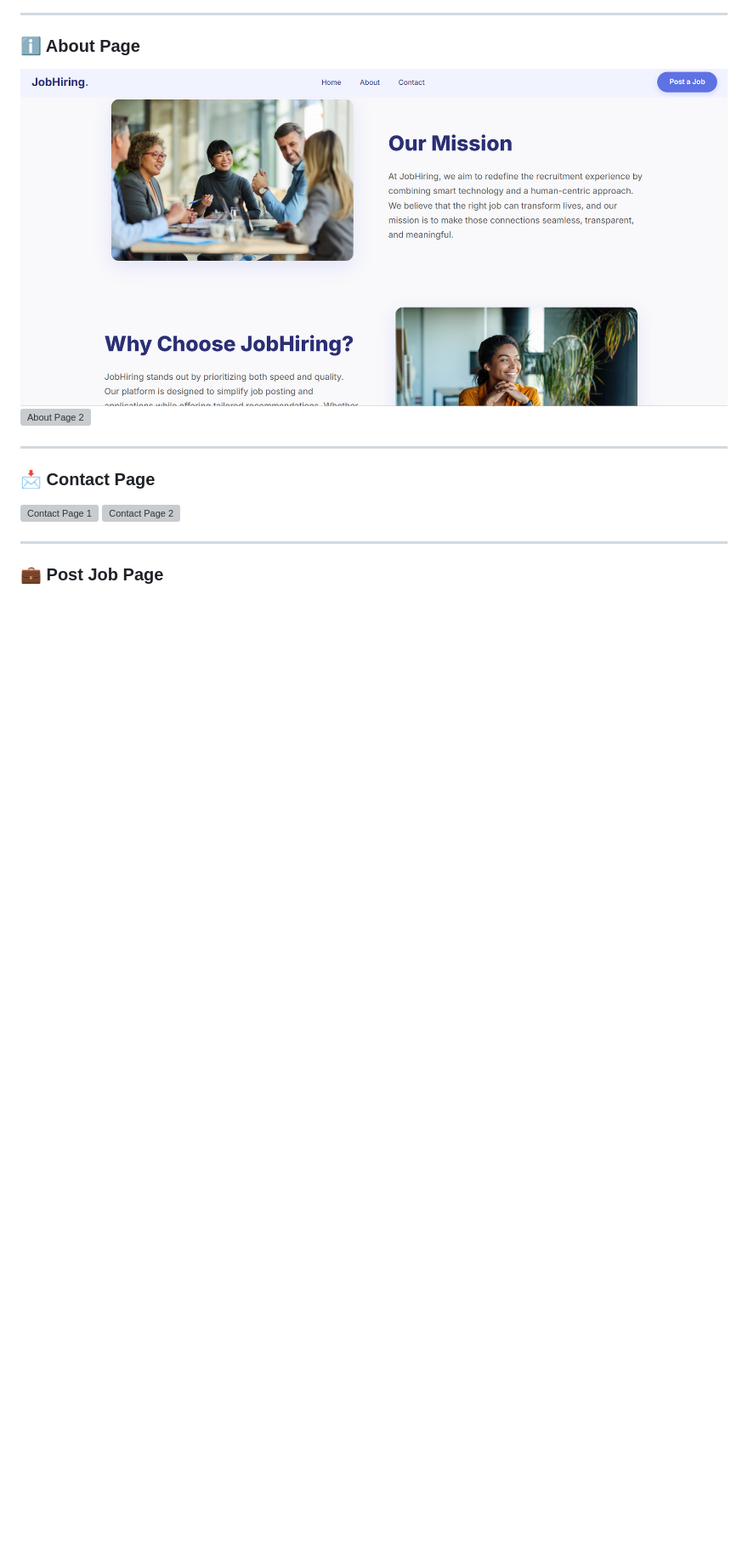
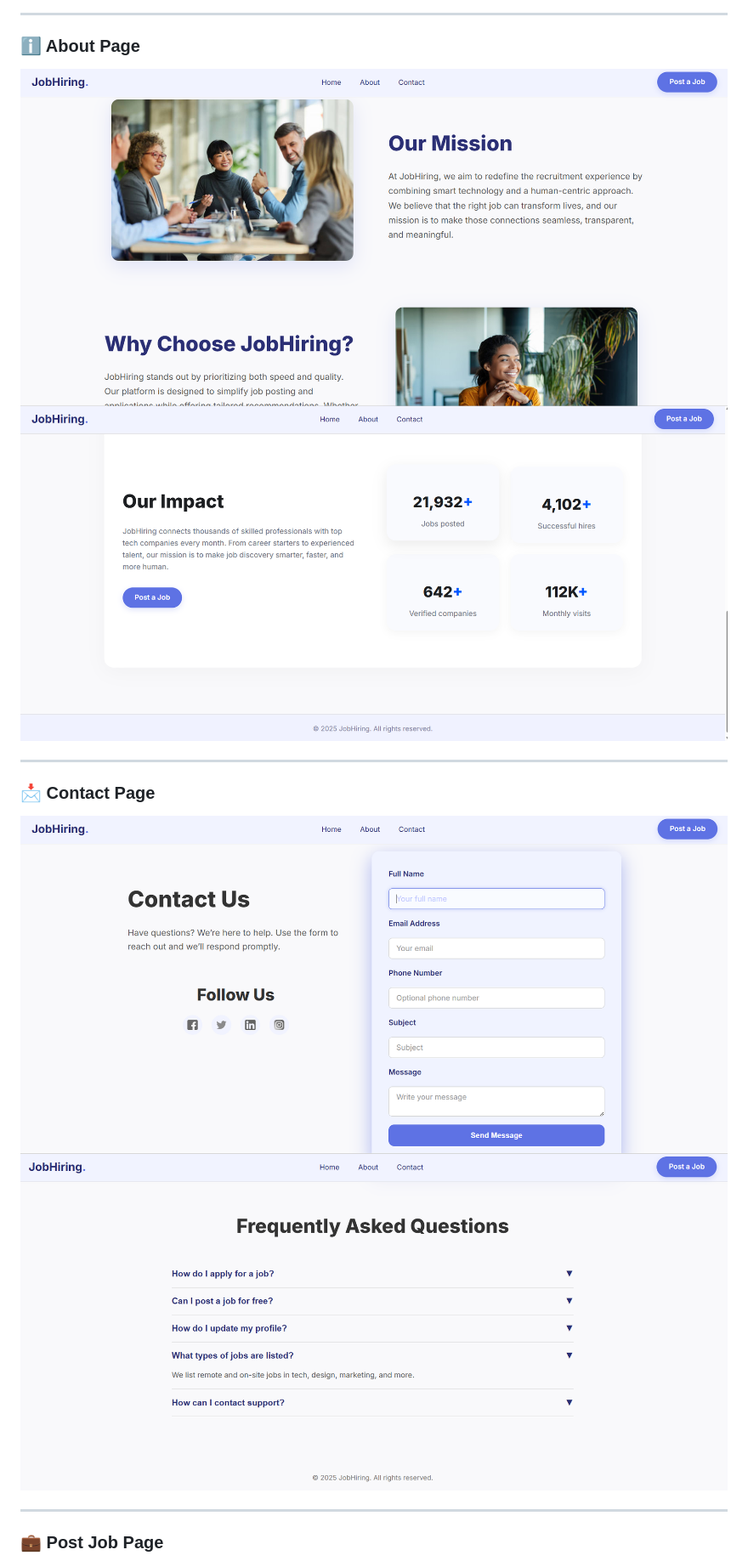
Before and after one commit to hafsa274/jobhiring, a Markdown page: README.md, the part around one of its changes. Shown at 85% size. GitHub-like rendering; blank space fills up the shorter version; grey boxes are pictures that could not be loaded.

```diff
--- a/README.md
+++ b/README.md
@@ -100,13 +102,13 @@ jobhiring/
 
 ### ℹ️ About Page
 ![About Page 1](https://github.com/hafsa274/jobhiring/blob/a54356f4815370d77a8ca0d1061e0471ba219376/screenshots/about-pg-1.png)
-![About Page 2](screenshots/Screenshot%202025-08-04%20222017.png)
+![About Page 2](https://github.com/hafsa274/jobhiring/blob/ab6608f72ec83ae37319c495789a8400af050b99/screenshots/about-pg-2.png)
 
 ---
 
 ### 📩 Contact Page
-![Contact Page 1](screenshots/Screenshot%202025-08-04%20222202.png)
-![Contact Page 2](screenshots/Screenshot%202025-08-04%20222240.png)
+![Contact Page 1](https://github.com/hafsa274/jobhiring/blob/ab6608f72ec83ae37319c495789a8400af050b99/screenshots/contact-pg-1.png)
+![Contact Page 2](https://github.com/hafsa274/jobhiring/blob/ab6608f72ec83ae37319c495789a8400af050b99/screenshots/contact-pg-2.png)
 
 ---
 
```
Also changed, not shown: other parts of README.md (+7 -11 lines).
